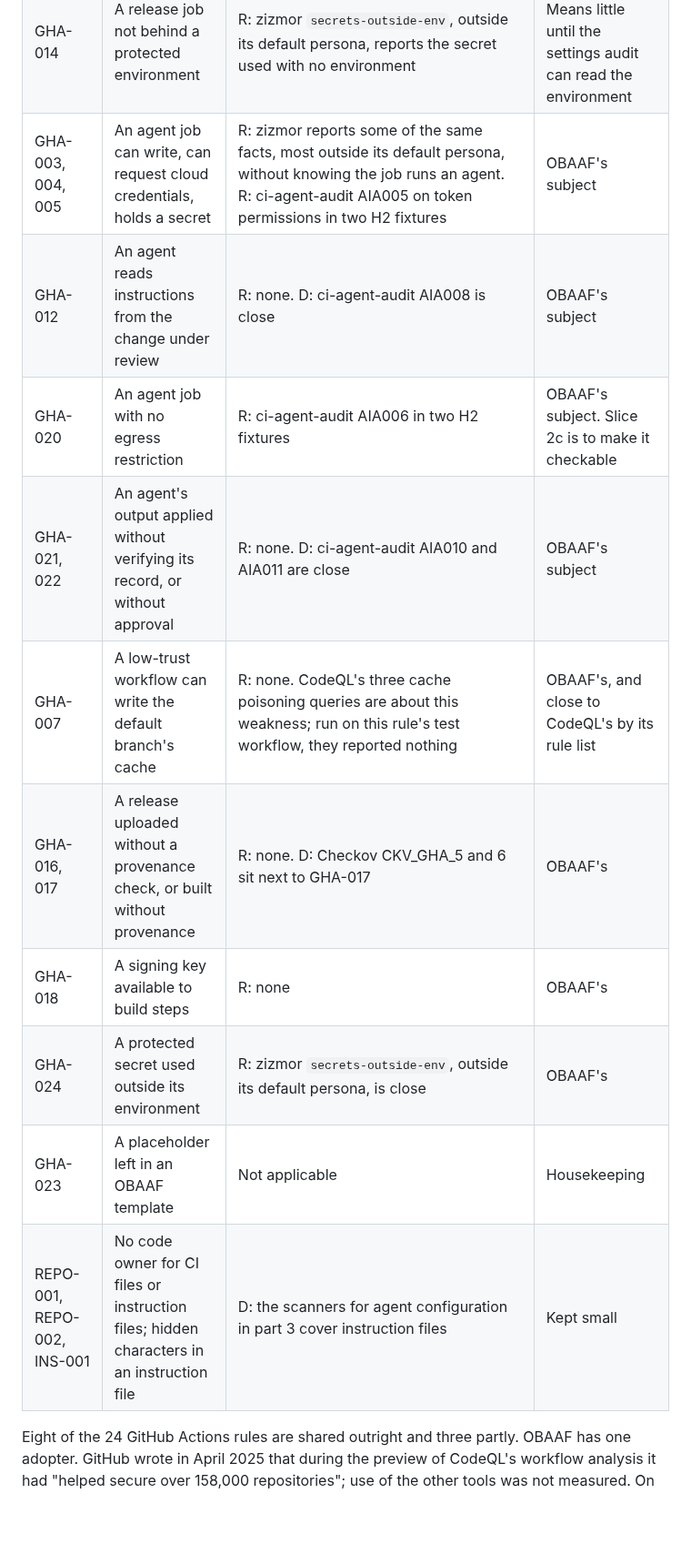
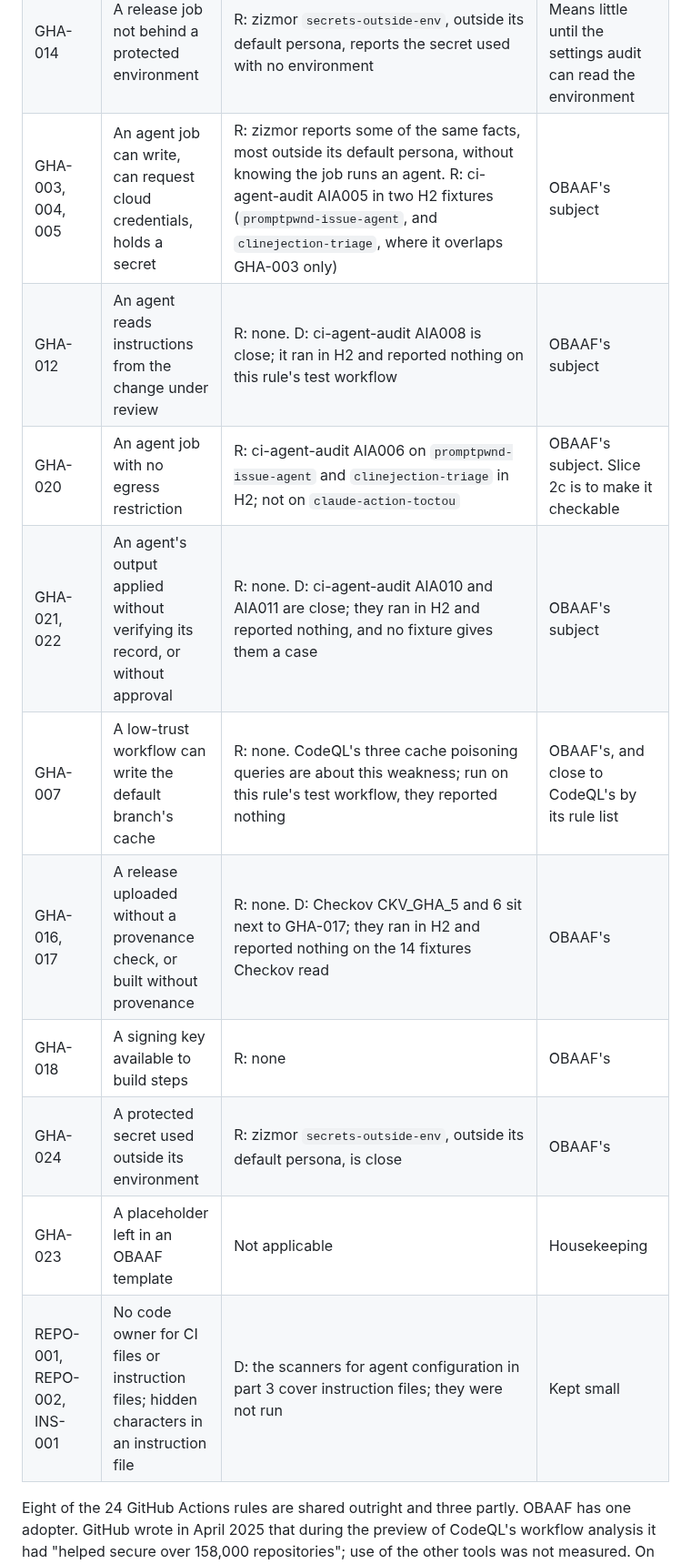
Before and after one commit to Obaaf/OBAAF, a Markdown page: docs/landscape.md, the part around one of its changes. Shown at 91% size. Rendered like a GitHub page; blank space fills up the shorter version.

```diff
--- a/docs/landscape.md
+++ b/docs/landscape.md
@@ -604,16 +604,16 @@ Positions: *Shared* means at least one other tool reports the same weakness. *Pa
 | GHA-015 | A release workflow started by untrusted input | R: zizmor `dangerous-triggers`, which reports the trigger and not that the workflow releases | Partly shared |
 | GHA-001 | A secret reachable from an untrusted trigger | R: zizmor reports the trigger and, outside its default persona, the secret, as separate findings | Partly shared. The combination is OBAAF's |
 | GHA-014 | A release job not behind a protected environment | R: zizmor `secrets-outside-env`, outside its default persona, reports the secret used with no environment | Partly shared. Means little until the settings audit can read the environment |
-| GHA-003, 004, 005 | An agent job can write, can request cloud credentials, holds a secret | R: zizmor reports some of the same facts, most outside its default persona, without knowing the job runs an agent. R: ci-agent-audit AIA005 on token permissions in two H2 fixtures | OBAAF's subject |
-| GHA-012 | An agent reads instructions from the change under review | R: none. D: ci-agent-audit AIA008 is close | OBAAF's subject |
-| GHA-020 | An agent job with no egress restriction | R: ci-agent-audit AIA006 in two H2 fixtures | OBAAF's subject. Slice 2c is to make it checkable |
-| GHA-021, 022 | An agent's output applied without verifying its record, or without approval | R: none. D: ci-agent-audit AIA010 and AIA011 are close | OBAAF's subject |
+| GHA-003, 004, 005 | An agent job can write, can request cloud credentials, holds a secret | R: zizmor reports some of the same facts, most outside its default persona, without knowing the job runs an agent. R: ci-agent-audit AIA005 in two H2 fixtures (`promptpwnd-issue-agent`, and `clinejection-triage`, where it overlaps GHA-003 only) | OBAAF's subject |
+| GHA-012 | An agent reads instructions from the change under review | R: none. D: ci-agent-audit AIA008 is close; it ran in H2 and reported nothing on this rule's test workflow | OBAAF's subject |
+| GHA-020 | An agent job with no egress restriction | R: ci-agent-audit AIA006 on `promptpwnd-issue-agent` and `clinejection-triage` in H2; not on `claude-action-toctou` | OBAAF's subject. Slice 2c is to make it checkable |
+| GHA-021, 022 | An agent's output applied without verifying its record, or without approval | R: none. D: ci-agent-audit AIA010 and AIA011 are close; they ran in H2 and reported nothing, and no fixture gives them a case | OBAAF's subject |
 | GHA-007 | A low-trust workflow can write the default branch's cache | R: none. CodeQL's three cache poisoning queries are about this weakness; run on this rule's test workflow, they reported nothing | OBAAF's, and close to CodeQL's by its rule list |
-| GHA-016, 017 | A release uploaded without a provenance check, or built without provenance | R: none. D: Checkov CKV_GHA_5 and 6 sit next to GHA-017 | OBAAF's |
+| GHA-016, 017 | A release uploaded without a provenance check, or built without provenance | R: none. D: Checkov CKV_GHA_5 and 6 sit next to GHA-017; they ran in H2 and reported nothing on the 14 fixtures Checkov read | OBAAF's |
 | GHA-018 | A signing key available to build steps | R: none | OBAAF's |
 | GHA-024 | A protected secret used outside its environment | R: zizmor `secrets-outside-env`, outside its default persona, is close | OBAAF's |
 | GHA-023 | A placeholder left in an OBAAF template | Not applicable | Housekeeping |
-| REPO-001, REPO-002, INS-001 | No code owner for CI files or instruction files; hidden characters in an instruction file | D: the scanners for agent configuration in part 3 cover instruction files | Kept small |
+| REPO-001, REPO-002, INS-001 | No code owner for CI files or instruction files; hidden characters in an instruction file | D: the scanners for agent configuration in part 3 cover instruction files; they were not run | Kept small |
 
 Eight of the 24 GitHub Actions rules are shared outright and three partly. OBAAF has one adopter. GitHub wrote in April 2025 that during the preview of CodeQL's workflow analysis it had "helped secure over 158,000 repositories"; use of the other tools was not measured. On those eight rules OBAAF adds little that a team running zizmor, poutine and CodeQL does not already have; they stay because rule ids are stable and the one adopter gates on them. The 15 Jenkins rules are advisory and are not in the table.
 
```
Also changed, not shown: other parts of docs/landscape.md (+21 -21 lines).
